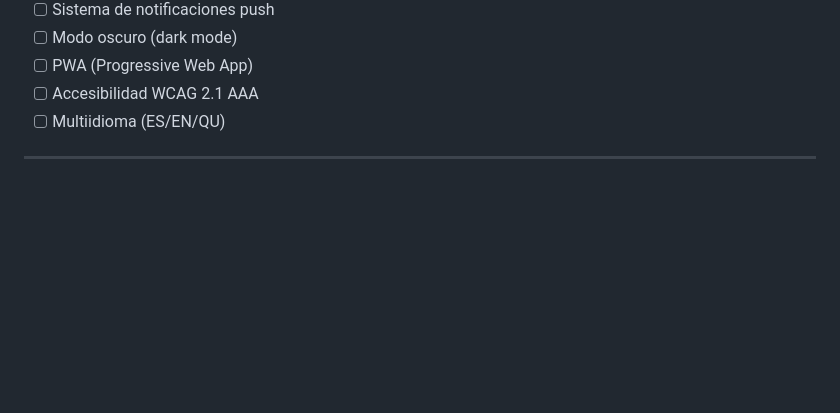
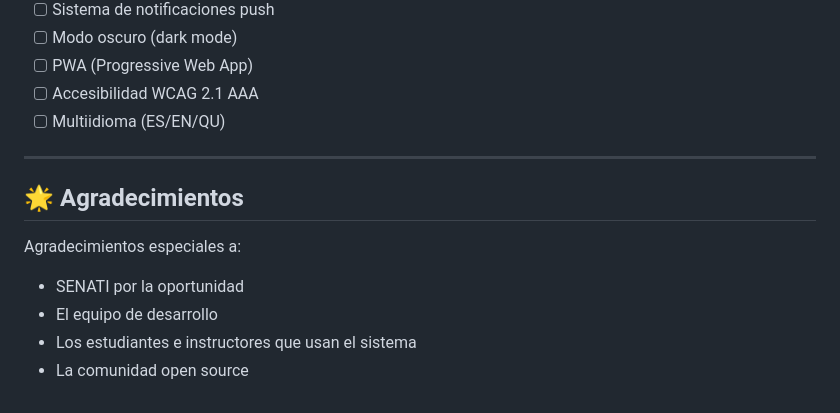
Before and after one commit to Romari01/SENATI---TEAM, a Markdown page: README.md, the part around the change. Rendered like a GitHub page; blank space fills up the shorter version.

Commit message:
Agradecimientos

```diff
--- a/README.md
+++ b/README.md
@@ -482,3 +482,11 @@ Para reportar bugs o solicitar nuevas características:
 - [ ] Multiidioma (ES/EN/QU)
 
 ---
+
+## 🌟 Agradecimientos
+
+Agradecimientos especiales a:
+- SENATI por la oportunidad
+- El equipo de desarrollo
+- Los estudiantes e instructores que usan el sistema
+- La comunidad open source
```
